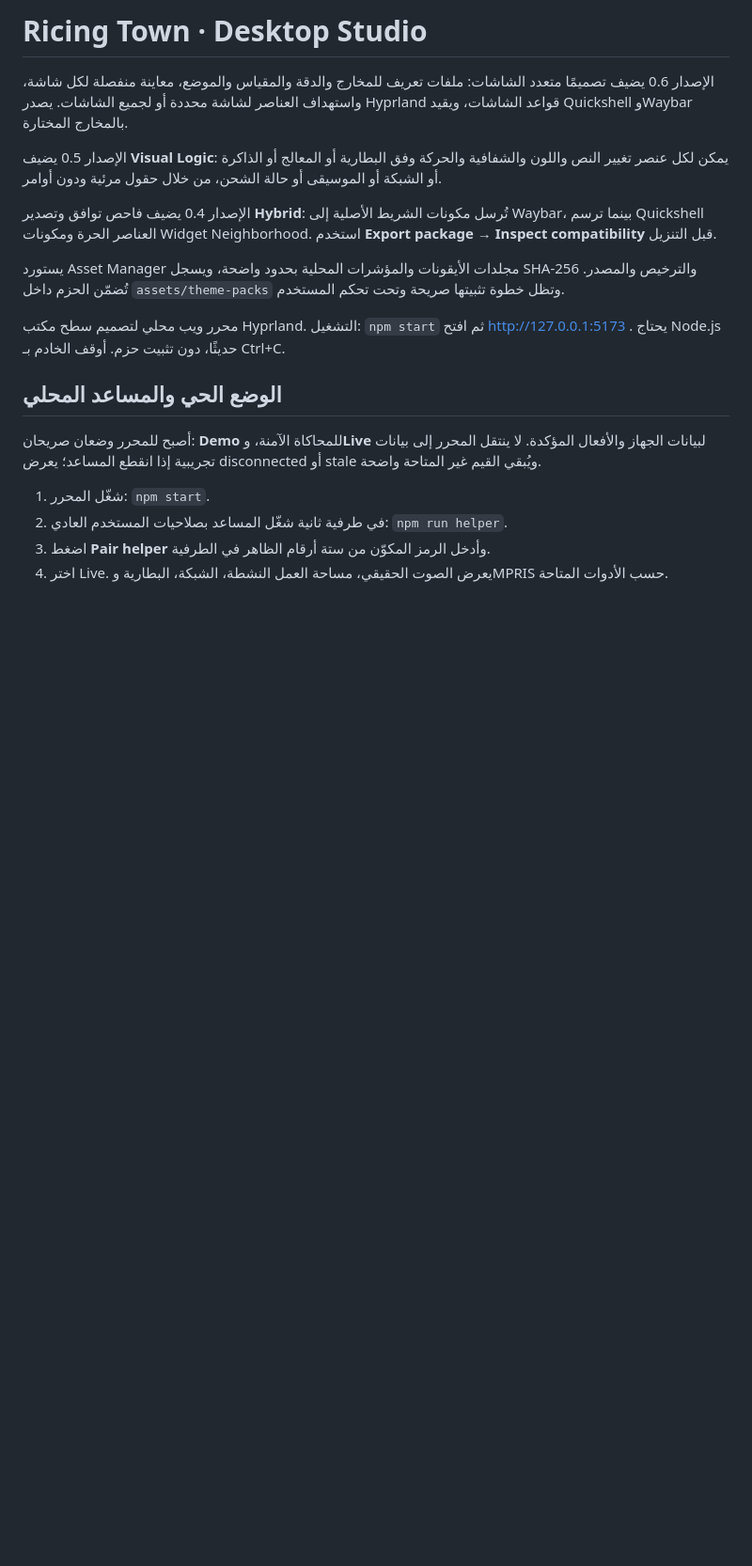
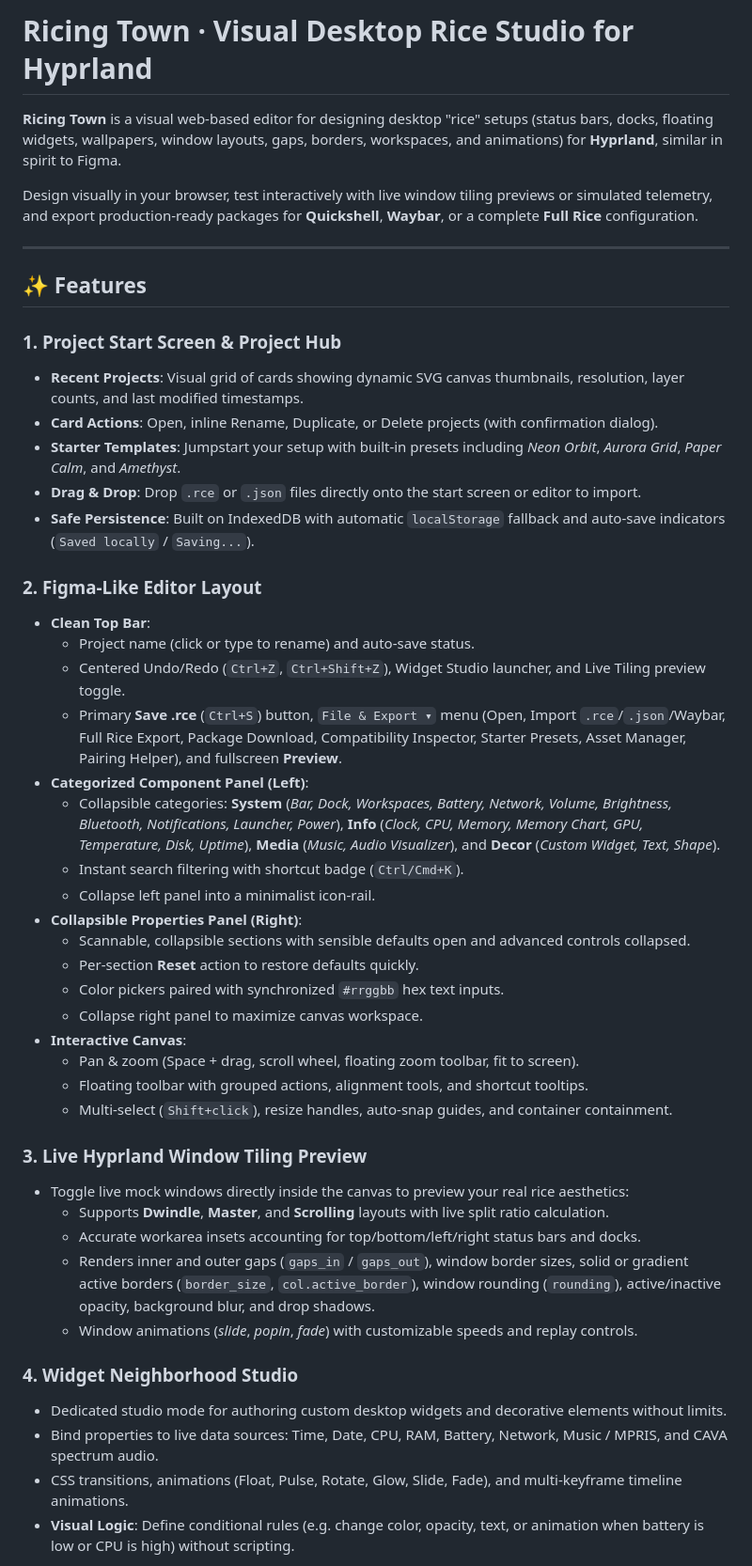
Before and after one commit to thmanmr976-dot/ricing-town, a Markdown page: README.md, the part around one of its changes. Shown at 94% size. Drawn GitHub-style; blank space fills up the shorter version.

Commit message:
docs: rewrite README in English covering features, setup and architecture

```diff
--- a/README.md
+++ b/README.md
@@ -1,21 +1,49 @@
-# Ricing Town · Desktop Studio
+# Ricing Town · Visual Desktop Rice Studio for Hyprland
 
-الإصدار 0.6 يضيف تصميمًا متعدد الشاشات: ملفات تعريف للمخارج والدقة والمقياس والموضع، معاينة منفصلة لكل شاشة، واستهداف العناصر لشاشة محددة أو لجميع الشاشات. يصدر Hyprland قواعد الشاشات، ويقيد Quickshell وWaybar بالمخارج المختارة.
+**Ricing Town** is a visual web-based editor for designing desktop "rice" setups (status bars, docks, floating widgets, wallpapers, window layouts, gaps, borders, workspaces, and animations) for **Hyprland**, similar in spirit to Figma.
 
-الإصدار 0.5 يضيف **Visual Logic**: يمكن لكل عنصر تغيير النص واللون والشفافية والحركة وفق البطارية أو المعالج أو الذاكرة أو الشبكة أو الموسيقى أو حالة الشحن، من خلال حقول مرئية ودون أوامر.
+Design visually in your browser, test interactively with live window tiling previews or simulated telemetry, and export production-ready packages for **Quickshell**, **Waybar**, or a complete **Full Rice** configuration.
 
-الإصدار 0.4 يضيف فاحص توافق وتصدير **Hybrid**: تُرسل مكونات الشريط الأصلية إلى Waybar، بينما ترسم Quickshell العناصر الحرة ومكونات Widget Neighborhood. استخدم **Export package → Inspect compatibility** قبل التنزيل.
+---
 
-يستورد Asset Manager مجلدات الأيقونات والمؤشرات المحلية بحدود واضحة، ويسجل SHA-256 والترخيص والمصدر. تُضمّن الحزم داخل `assets/theme-packs` وتظل خطوة تثبيتها صريحة وتحت تحكم المستخدم.
+## ✨ Features
 
-محرر ويب محلي لتصميم سطح مكتب Hyprland. التشغيل: `npm start` ثم افتح http://127.0.0.1:5173 . يحتاج Node.js حديثًا، دون تثبيت حزم. أوقف الخادم بـ Ctrl+C.
+### 1. Project Start Screen & Project Hub
+- **Recent Projects**: Visual grid of cards showing dynamic SVG canvas thumbnails, resolution, layer counts, and last modified timestamps.
+- **Card Actions**: Open, inline Rename, Duplicate, or Delete projects (with confirmation dialog).
+- **Starter Templates**: Jumpstart your setup with built-in presets including *Neon Orbit*, *Aurora Grid*, *Paper Calm*, and *Amethyst*.
+- **Drag & Drop**: Drop `.rce` or `.json` files directly onto the start screen or editor to import.
+- **Safe Persistence**: Built on IndexedDB with automatic `localStorage` fallback and auto-save indicators (`Saved locally` / `Saving...`).
 
-## الوضع الحي والمساعد المحلي
+### 2. Figma-Like Editor Layout
+- **Clean Top Bar**:
+  - Project name (click or type to rename) and auto-save status.
+  - Centered Undo/Redo (`Ctrl+Z`, `Ctrl+Shift+Z`), Widget Studio launcher, and Live Tiling preview toggle.
+  - Primary **Save .rce** (`Ctrl+S`) button, `File & Export ▾` menu (Open, Import `.rce`/`.json`/Waybar, Full Rice Export, Package Download, Compatibility Inspector, Starter Presets, Asset Manager, Pairing Helper), and fullscreen **Preview**.
+- **Categorized Component Panel (Left)**:
+  - Collapsible categories: **System** (*Bar, Dock, Workspaces, Battery, Network, Volume, Brightness, Bluetooth, Notifications, Launcher, Power*), **Info** (*Clock, CPU, Memory, Memory Chart, GPU, Temperature, Disk, Uptime*), **Media** (*Music, Audio Visualizer*), and **Decor** (*Custom Widget, Text, Shape*).
+  - Instant search filtering with shortcut badge (`Ctrl/Cmd+K`).
+  - Collapse left panel into a minimalist icon-rail.
+- **Collapsible Properties Panel (Right)**:
+  - Scannable, collapsible sections with sensible defaults open and advanced controls collapsed.
+  - Per-section **Reset** action to restore defaults quickly.
+  - Color pickers paired with synchronized `#rrggbb` hex text inputs.
+  - Collapse right panel to maximize canvas workspace.
+- **Interactive Canvas**:
+  - Pan & zoom (Space + drag, scroll wheel, floating zoom toolbar, fit to screen).
+  - Floating toolbar with grouped actions, alignment tools, and shortcut tooltips.
+  - Multi-select (`Shift+click`), resize handles, auto-snap guides, and container containment.
 
-أصبح للمحرر وضعان صريحان: **Demo** للمحاكاة الآمنة، و**Live** لبيانات الجهاز والأفعال المؤكدة. لا ينتقل المحرر إلى بيانات تجريبية إذا انقطع المساعد؛ يعرض disconnected أو stale ويُبقي القيم غير المتاحة واضحة.
+### 3. Live Hyprland Window Tiling Preview
+- Toggle live mock windows directly inside the canvas to preview your real rice aesthetics:
+  - Supports **Dwindle**, **Master**, and **Scrolling** layouts with live split ratio calculation.
+  - Accurate workarea insets accounting for top/bottom/left/right status bars and docks.
+  - Renders inner and outer gaps (`gaps_in` / `gaps_out`), window border sizes, solid or gradient active borders (`border_size`, `col.active_border`), window rounding (`rounding`), active/inactive opacity, background blur, and drop shadows.
+  - Window animations (*slide*, *popin*, *fade*) with customizable speeds and replay controls.
 
-1. شغّل المحرر: `npm start`.
-2. في طرفية ثانية شغّل المساعد بصلاحيات المستخدم العادي: `npm run helper`.
-3. اضغط **Pair helper** وأدخل الرمز المكوّن من ستة أرقام الظاهر في الطرفية.
-4. اختر Live. يعرض الصوت الحقيقي، مساحة العمل النشطة، الشبكة، البطارية وMPRIS حسب الأدوات المتاحة.
+### 4. Widget Neighborhood Studio
+- Dedicated studio mode for authoring custom desktop widgets and decorative elements without limits.
+- Bind properties to live data sources: Time, Date, CPU, RAM, Battery, Network, Music / MPRIS, and CAVA spectrum audio.
+- CSS transitions, animations (Float, Pulse, Rotate, Glow, Slide, Fade), and multi-keyframe timeline animations.
+- **Visual Logic**: Define conditional rules (e.g. change color, opacity, text, or animation when battery is low or CPU is high) without scripting.
 
```
Also changed, not shown: other parts of README.md (+103 -37 lines).
